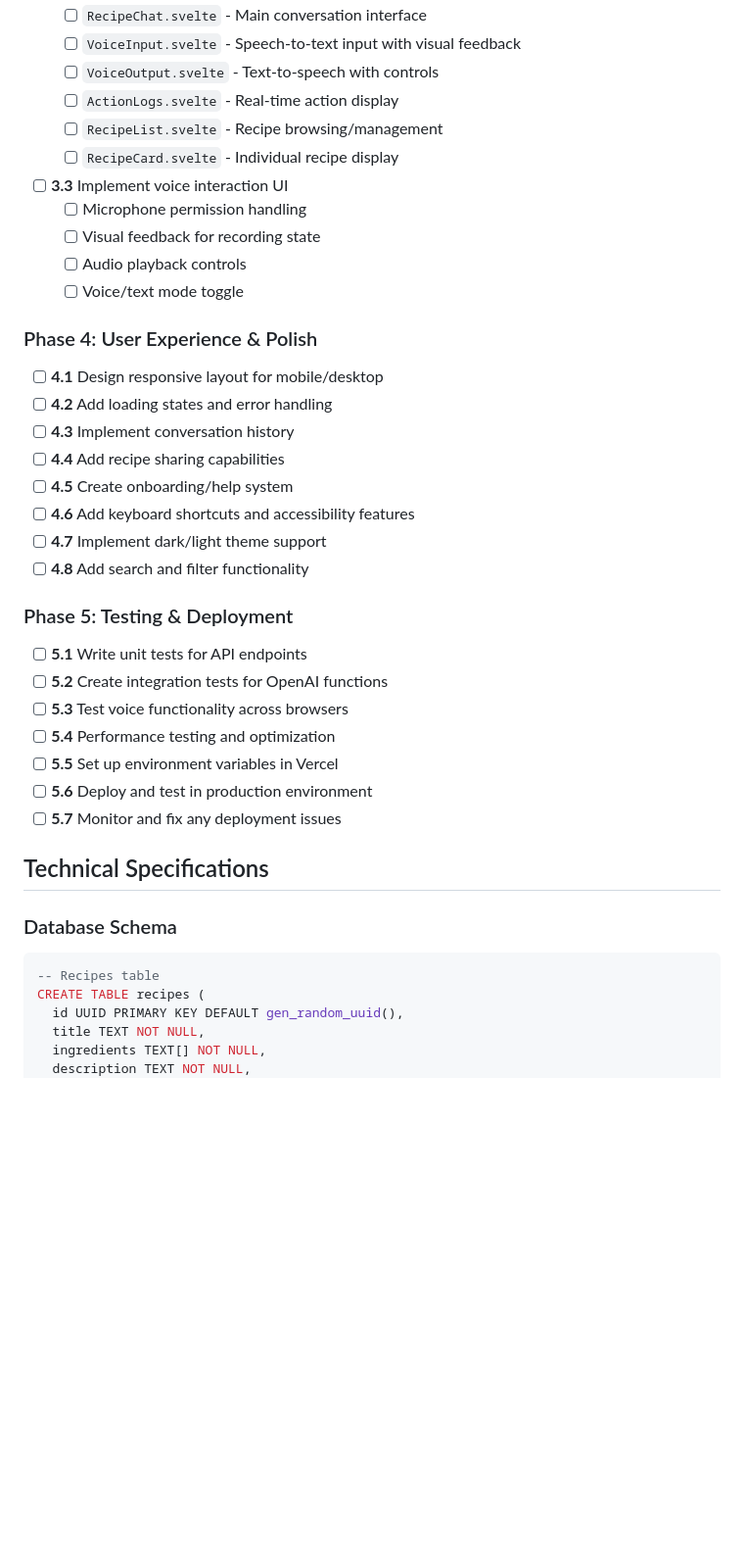
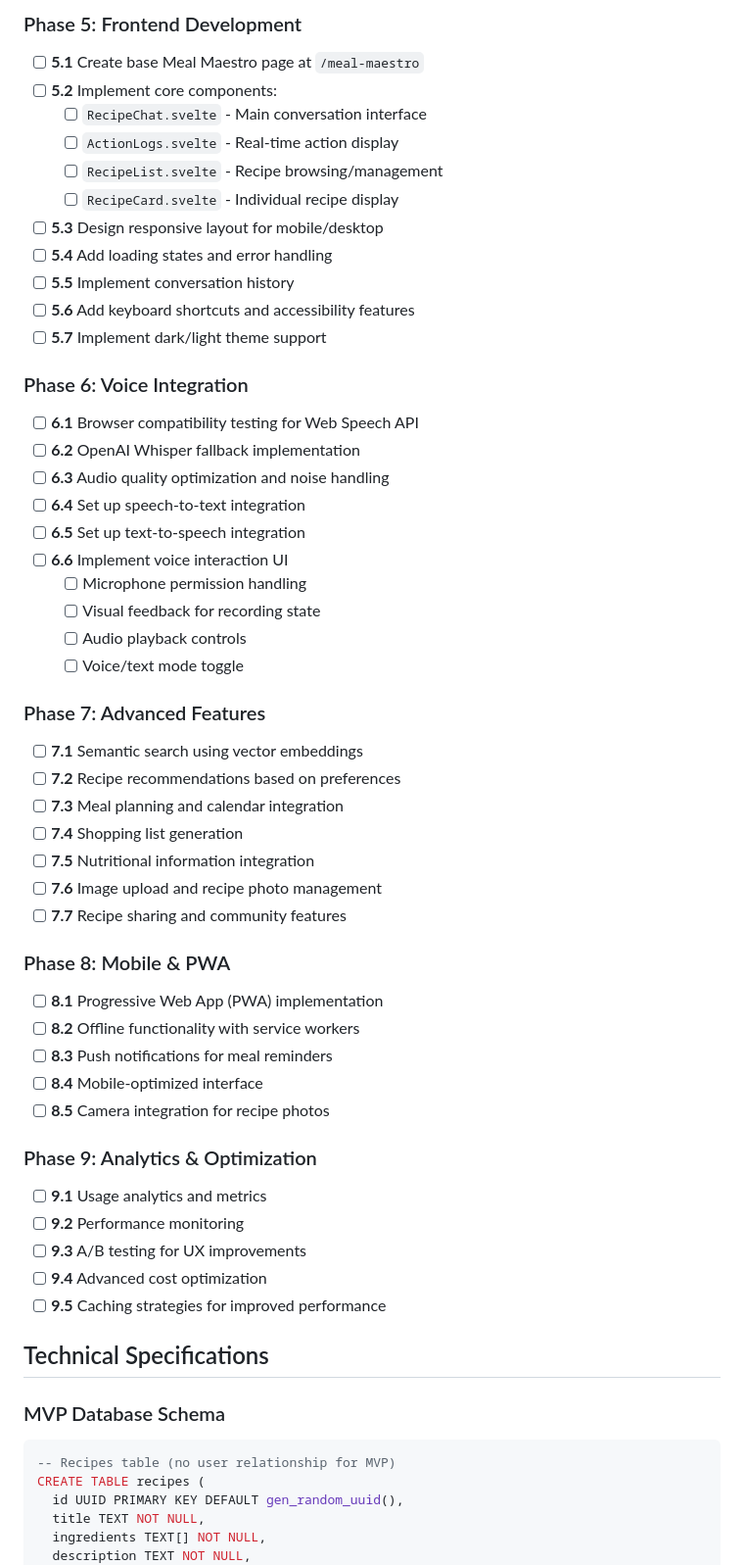
Before and after one commit to feikegeerts/meal-maestro, a Markdown page: ToDo.md, the part around the change printed below. Shown: that part at 98% size. Rendered like a GitHub page; blank space fills up the shorter version.

````diff
--- a/ToDo.md
+++ b/ToDo.md
@@ -63,39 +98,56 @@ An AI-powered recipe management system integrated into the Career Timeline appli
+### Phase 5: Frontend Development
+- [ ] **5.1** Create base Meal Maestro page at `/meal-maestro`
+- [ ] **5.2** Implement core components:
   - [ ] `RecipeChat.svelte` - Main conversation interface
-  - [ ] `VoiceInput.svelte` - Speech-to-text input with visual feedback
-  - [ ] `VoiceOutput.svelte` - Text-to-speech with controls
   - [ ] `ActionLogs.svelte` - Real-time action display
   - [ ] `RecipeList.svelte` - Recipe browsing/management
   - [ ] `RecipeCard.svelte` - Individual recipe display
-- [ ] **3.3** Implement voice interaction UI
+- [ ] **5.3** Design responsive layout for mobile/desktop
+- [ ] **5.4** Add loading states and error handling
+- [ ] **5.5** Implement conversation history
+- [ ] **5.6** Add keyboard shortcuts and accessibility features
+- [ ] **5.7** Implement dark/light theme support
+
+### Phase 6: Voice Integration
+- [ ] **6.1** Browser compatibility testing for Web Speech API
+- [ ] **6.2** OpenAI Whisper fallback implementation
+- [ ] **6.3** Audio quality optimization and noise handling
+- [ ] **6.4** Set up speech-to-text integration
+- [ ] **6.5** Set up text-to-speech integration
+- [ ] **6.6** Implement voice interaction UI
   - [ ] Microphone permission handling
   - [ ] Visual feedback for recording state
   - [ ] Audio playback controls
   - [ ] Voice/text mode toggle
 
-### Phase 4: User Experience & Polish
-- [ ] **4.1** Design responsive layout for mobile/desktop
-- [ ] **4.2** Add loading states and error handling
-- [ ] **4.3** Implement conversation history
-- [ ] **4.4** Add recipe sharing capabilities
-- [ ] **4.5** Create onboarding/help system
-- [ ] **4.6** Add keyboard shortcuts and accessibility features
-- [ ] **4.7** Implement dark/light theme support
-- [ ] **4.8** Add search and filter functionality
+### Phase 7: Advanced Features
+- [ ] **7.1** Semantic search using vector embeddings
+- [ ] **7.2** Recipe recommendations based on preferences
+- [ ] **7.3** Meal planning and calendar integration
+- [ ] **7.4** Shopping list generation
+- [ ] **7.5** Nutritional information integration
+- [ ] **7.6** Image upload and recipe photo management
+- [ ] **7.7** Recipe sharing and community features
 
-### Phase 5: Testing & Deployment
-- [ ] **5.1** Write unit tests for API endpoints
-- [ ] **5.2** Create integration tests for OpenAI functions
-- [ ] **5.3** Test voice functionality across browsers
-- [ ] **5.4** Performance testing and optimization
-- [ ] **5.5** Set up environment variables in Vercel
-- [ ] **5.6** Deploy and test in production environment
-- [ ] **5.7** Monitor and fix any deployment issues
+### Phase 8: Mobile & PWA
+- [ ] **8.1** Progressive Web App (PWA) implementation
+- [ ] **8.2** Offline functionality with service workers
+- [ ] **8.3** Push notifications for meal reminders
+- [ ] **8.4** Mobile-optimized interface
+- [ ] **8.5** Camera integration for recipe photos
+
+### Phase 9: Analytics & Optimization
+- [ ] **9.1** Usage analytics and metrics
+- [ ] **9.2** Performance monitoring
+- [ ] **9.3** A/B testing for UX improvements
+- [ ] **9.4** Advanced cost optimization
+- [ ] **9.5** Caching strategies for improved performance
 
 ## Technical Specifications
 
-### Database Schema
+### MVP Database Schema
 ```sql
--- Recipes table
+-- Recipes table (no user relationship for MVP)
 CREATE TABLE recipes (
   id UUID PRIMARY KEY DEFAULT gen_random_uuid(),
   title TEXT NOT NULL,
````
Also changed, not shown: other parts of ToDo.md (+158 -77 lines).
